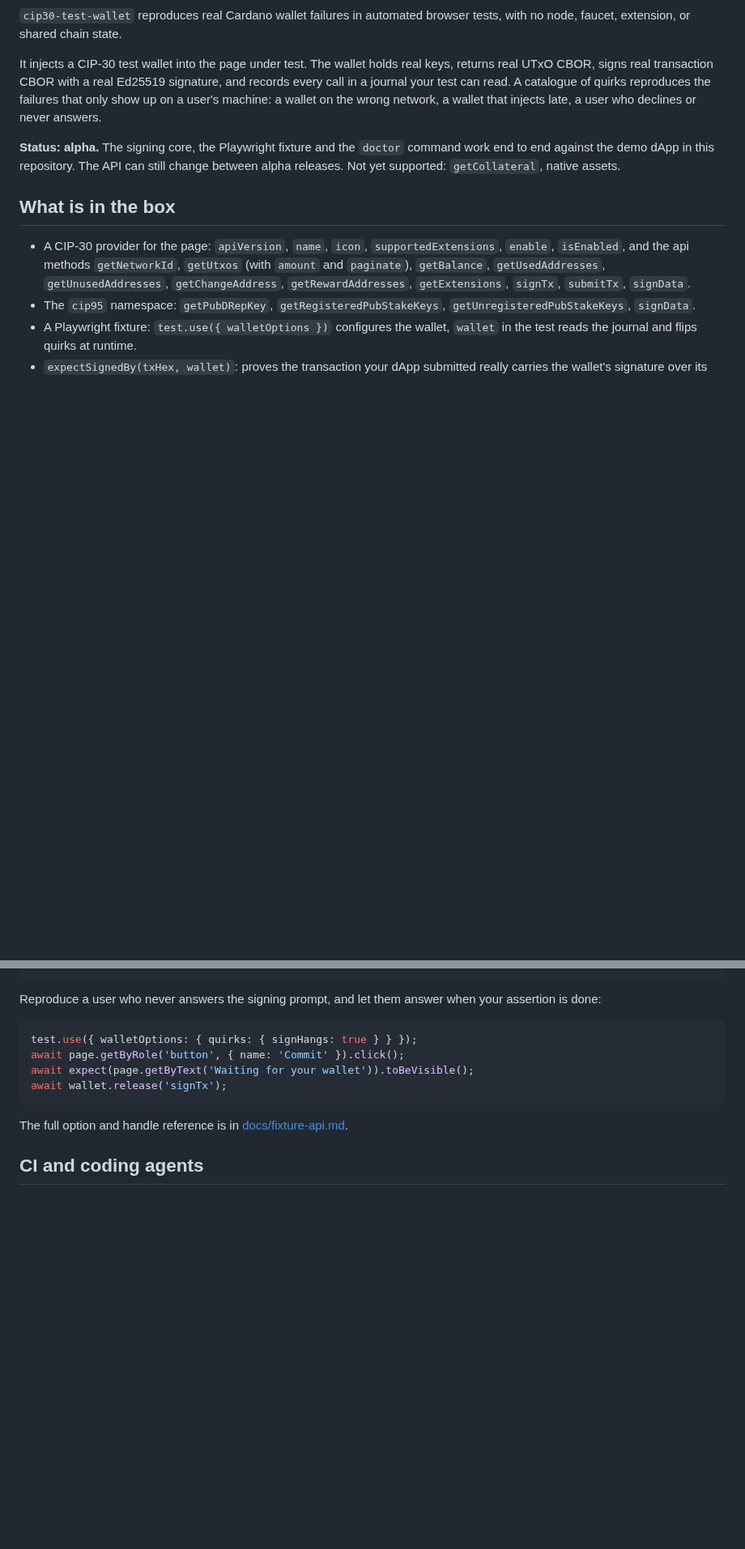
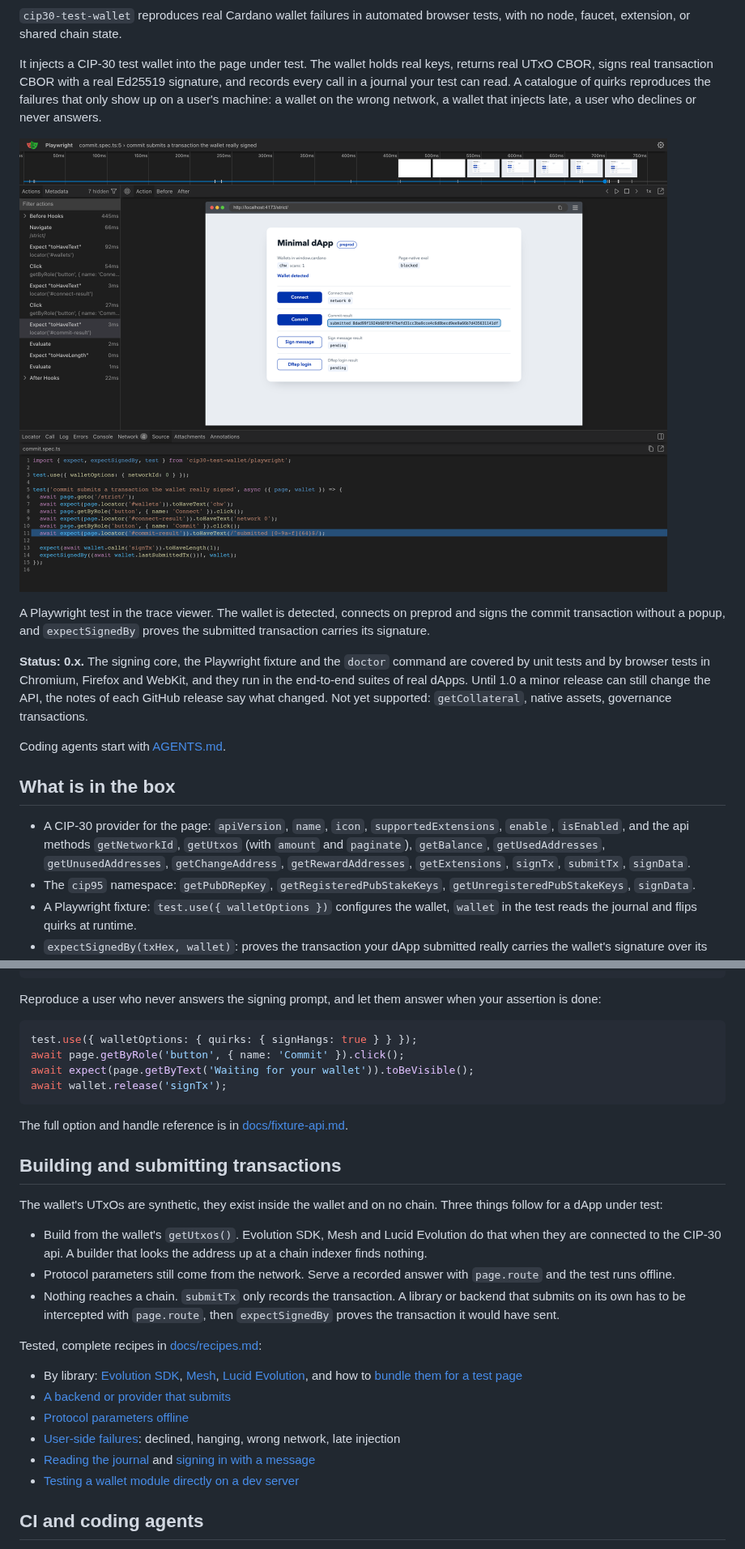
Before and after one commit to Lichtstaub/cip30-test-wallet, a Markdown page: README.md, 2 parts joined by grey strips. Shown at 81% size. GitHub-like rendering; pictures changed too: media/trace-viewer.png (added); blank space fills up the shorter version.

```diff
--- a/README.md
+++ b/README.md
@@ -8,7 +8,13 @@
 
 It injects a CIP-30 test wallet into the page under test. The wallet holds real keys, returns real UTxO CBOR, signs real transaction CBOR with a real Ed25519 signature, and records every call in a journal your test can read. A catalogue of quirks reproduces the failures that only show up on a user's machine: a wallet on the wrong network, a wallet that injects late, a user who declines or never answers.
 
-**Status: alpha.** The signing core, the Playwright fixture and the `doctor` command work end to end against the demo dApp in this repository. The API can still change between alpha releases. Not yet supported: `getCollateral`, native assets.
+![A Playwright test in the trace viewer: the test connects the demo dApp to the injected wallet, commits, and proves the submitted transaction carries the wallet's signature](https://raw.githubusercontent.com/Lichtstaub/cip30-test-wallet/main/media/trace-viewer.png)
+
+A Playwright test in the trace viewer. The wallet is detected, connects on preprod and signs the commit transaction without a popup, and `expectSignedBy` proves the submitted transaction carries its signature.
+
+**Status: 0.x.** The signing core, the Playwright fixture and the `doctor` command are covered by unit tests and by browser tests in Chromium, Firefox and WebKit, and they run in the end-to-end suites of real dApps. Until 1.0 a minor release can still change the API, the notes of each GitHub release say what changed. Not yet supported: `getCollateral`, native assets, governance transactions.
+
+Coding agents start with [AGENTS.md](AGENTS.md).
 
 ## What is in the box
 
@@ -66,6 +73,23 @@ await wallet.release('signTx');
 
 The full option and handle reference is in [docs/fixture-api.md](docs/fixture-api.md).
 
+## Building and submitting transactions
+
+The wallet's UTxOs are synthetic, they exist inside the wallet and on no chain. Three things follow for a dApp under test:
+
+- Build from the wallet's `getUtxos()`. Evolution SDK, Mesh and Lucid Evolution do that when they are connected to the CIP-30 api. A builder that looks the address up at a chain indexer finds nothing.
+- Protocol parameters still come from the network. Serve a recorded answer with `page.route` and the test runs offline.
+- Nothing reaches a chain. `submitTx` only records the transaction. A library or backend that submits on its own has to be intercepted with `page.route`, then `expectSignedBy` proves the transaction it would have sent.
+
+Tested, complete recipes in [docs/recipes.md](docs/recipes.md):
+
+- By library: [Evolution SDK](docs/recipes.md#evolution-sdk), [Mesh](docs/recipes.md#mesh), [Lucid Evolution](docs/recipes.md#lucid-evolution), and how to [bundle them for a test page](docs/recipes.md#bundling-a-dapp-for-the-test-page)
+- [A backend or provider that submits](docs/recipes.md#a-backend-or-provider-that-submits)
+- [Protocol parameters offline](docs/recipes.md#protocol-parameters-offline)
+- [User-side failures](docs/recipes.md#user-side-failures): declined, hanging, wrong network, late injection
+- [Reading the journal](docs/recipes.md#reading-the-journal) and [signing in with a message](docs/recipes.md#signing-in-with-a-message)
+- [Testing a wallet module directly on a dev server](docs/recipes.md#testing-a-wallet-module-directly-on-a-dev-server)
+
 ## CI and coding agents
 
 An extension wallet asks for approval in its own popup, usually behind a password, so every connect and every signature needs a human. This wallet answers inside the page. A CI job or a coding agent that drives a browser can connect, sign and submit in one unattended run, with no seed to guard and no funds to lose. The default mnemonic is a public test vector.
```
Also changed, not shown: other parts of README.md (+6 -4 lines), AGENTS.md (added, +50 -0 lines), docs/known-consumer-issues.md (+22 -0 lines), docs/recipes.md (added, +370 -0 lines), 6 other files.
